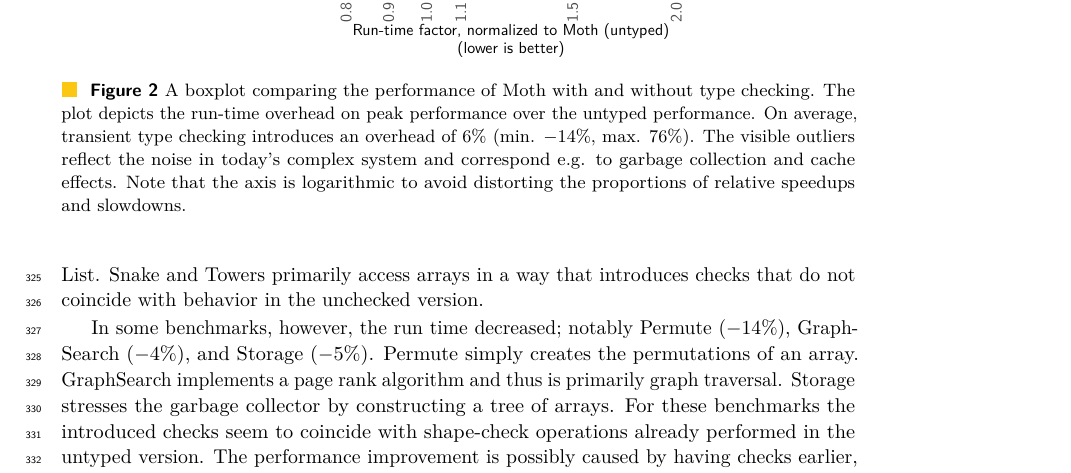
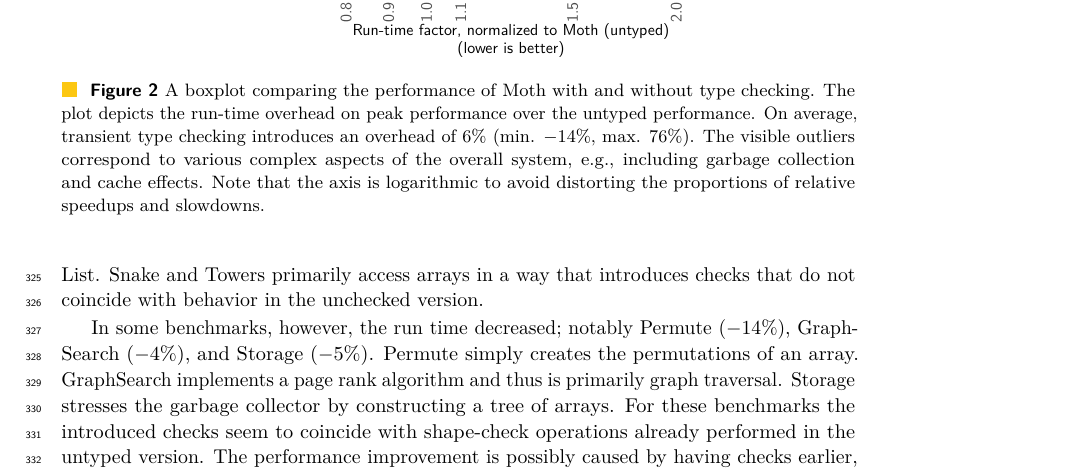
Before and after one commit to gracelang/transient-typechecks-are-almost-free, a LaTeX paper (ecoop2019/paper.tex, which reads ecoop2019/evaluation.tex): part of page 11 of 25, cut so that both start at the same text. Compiled offline with pdfLaTeX.

Commit message:
Rephrase “today’s complex systems”
Reviewer stumbled over it

Signed-off-by: Stefan Marr <git@stefan-marr.de>

```diff
--- a/ecoop2019/evaluation.tex
+++ b/ecoop2019/evaluation.tex
@@ -204,8 +204,8 @@ is on average
   The plot depicts the run-time overhead on peak performance over
   the untyped performance. On average, transient type checking introduces
   an overhead of \OverheadTypingGMeanP (min. \OverheadTypingMinP, max. \OverheadTypingMaxP).
-  The visible outliers reflect the noise in today's complex system
-  and correspond \eg to garbage collection and cache effects.
+  The visible outliers correspond to various complex aspects of the overall
+  system, \eg, including garbage collection and cache effects.
   Note that the axis is logarithmic to avoid distorting the proportions
   of relative speedups and slowdowns.}
 	\label{fig:typing-overhead}
```
